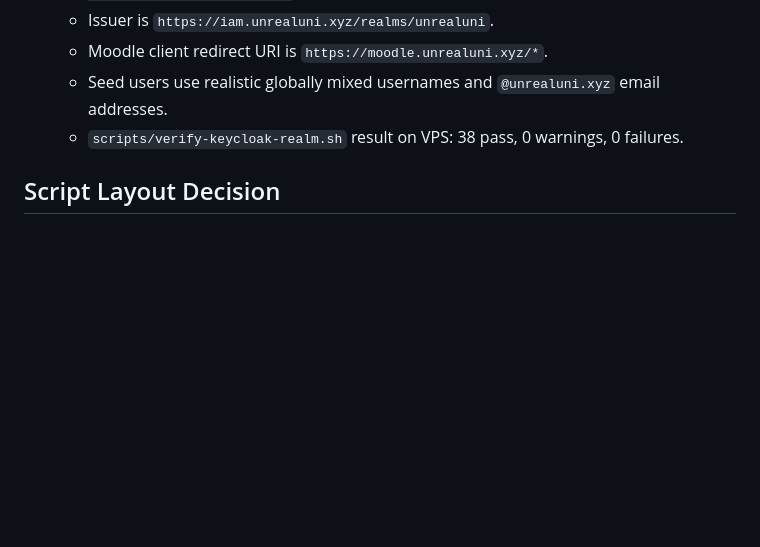
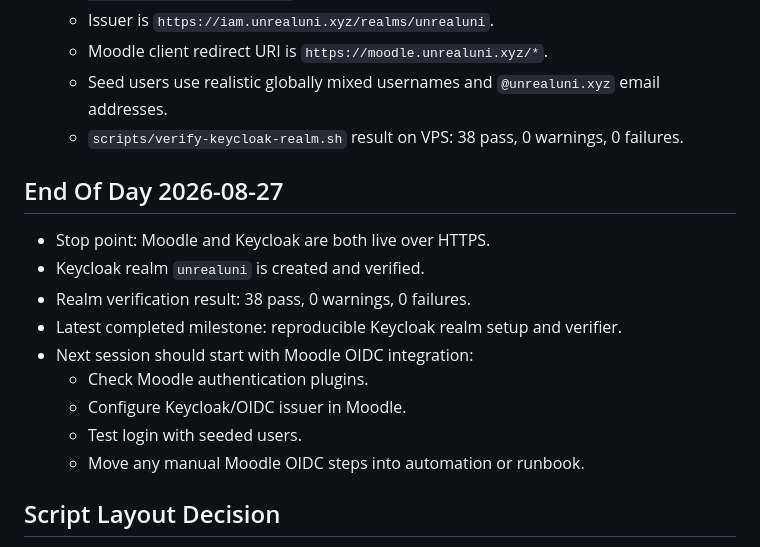
Before and after one commit to amirahkami/1UpMoodleServe, a Markdown page: MEMORY.md, the part around the change. Rendered like a GitHub page; blank space fills up the shorter version.

Commit message:
docs: add end of day handoff

```diff
--- a/MEMORY.md
+++ b/MEMORY.md
@@ -242,6 +242,18 @@ Configure HTTPS certificates for Moodle and Keycloak, then configure Keycloak re
   - Seed users use realistic globally mixed usernames and `@unrealuni.xyz` email addresses.
   - `scripts/verify-keycloak-realm.sh` result on VPS: 38 pass, 0 warnings, 0 failures.
 
+## End Of Day 2026-08-27
+
+- Stop point: Moodle and Keycloak are both live over HTTPS.
+- Keycloak realm `unrealuni` is created and verified.
+- Realm verification result: 38 pass, 0 warnings, 0 failures.
+- Latest completed milestone: reproducible Keycloak realm setup and verifier.
+- Next session should start with Moodle OIDC integration:
+  - Check Moodle authentication plugins.
+  - Configure Keycloak/OIDC issuer in Moodle.
+  - Test login with seeded users.
+  - Move any manual Moodle OIDC steps into automation or runbook.
+
 ## Script Layout Decision
 
 - Use fewer scripts with subcommands where needed.
```
